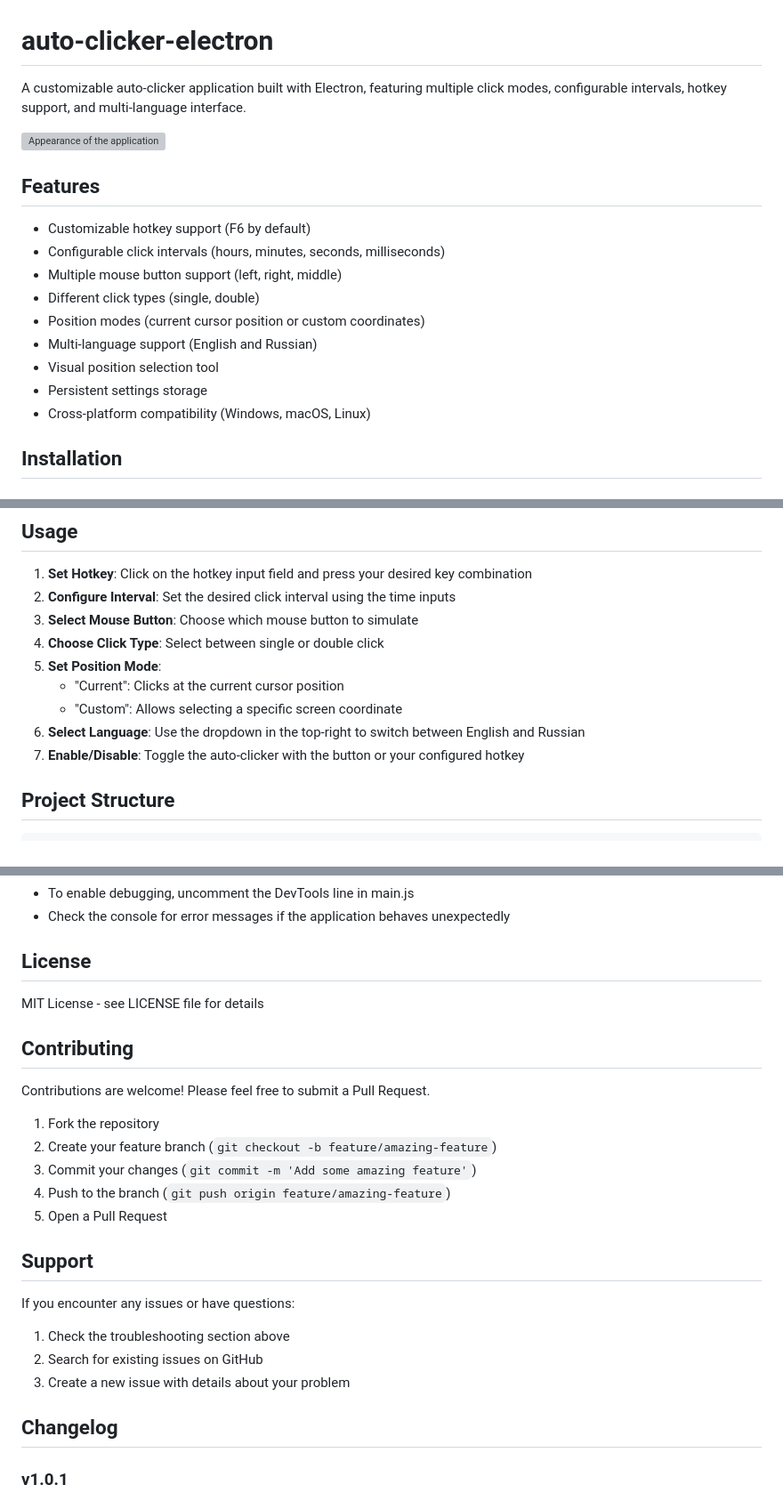
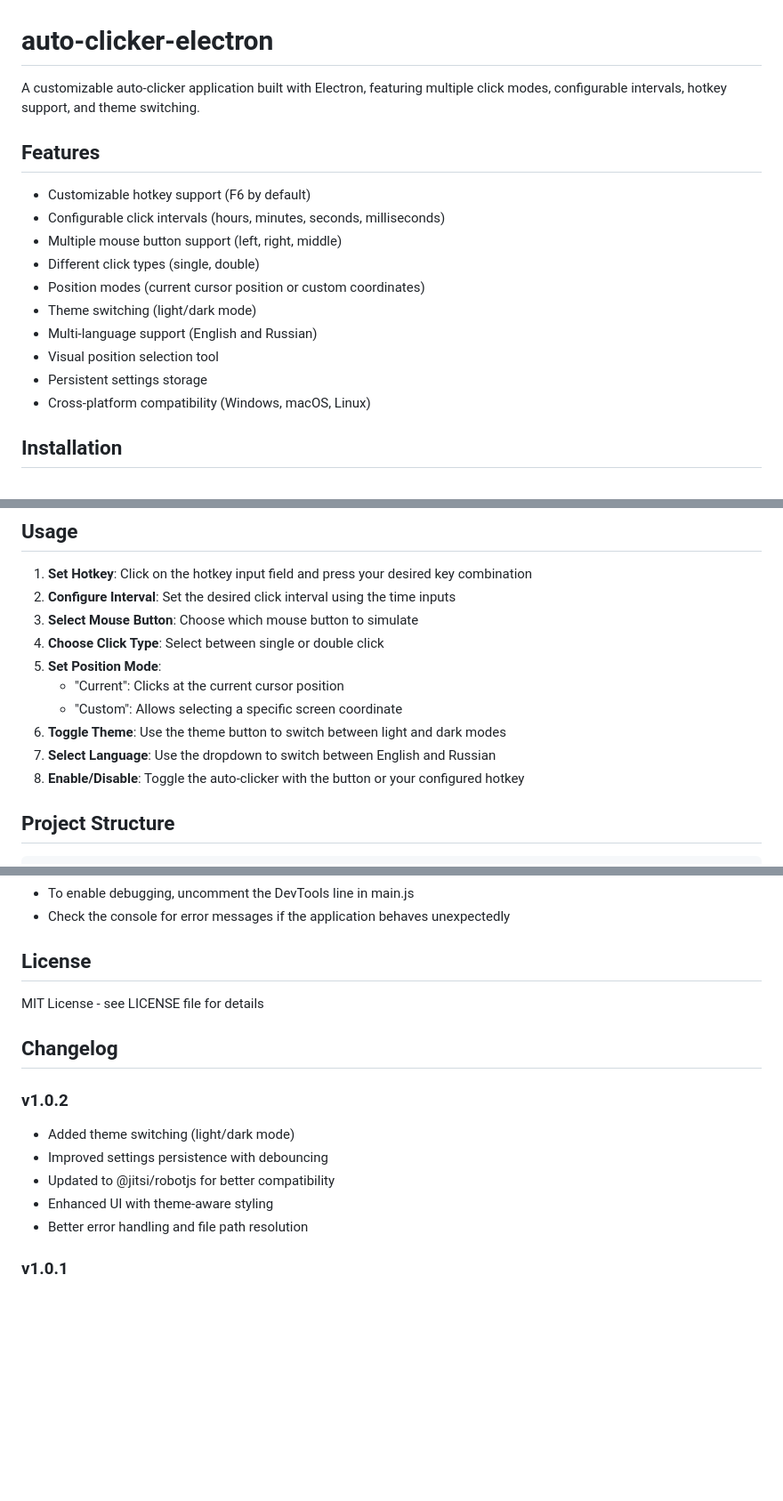
Before and after one commit to mdapm9di/AutoClicker-Electron, a Markdown page: README.md, 3 parts joined by grey strips. Shown at 89% size. GitHub-like rendering; blank space fills up the shorter version; grey boxes are pictures that could not be loaded.

````diff
--- a/README.md
+++ b/README.md
@@ -1,17 +1,17 @@
 # auto-clicker-electron
-A customizable auto-clicker application built with Electron, featuring multiple click modes, configurable intervals, hotkey support, and multi-language interface.
-
-![Appearance of the application](https://github.com/mdapm9di/auto-clicker-electron/blob/main/screenshot.jpg)
+A customizable auto-clicker application built with Electron, featuring multiple click modes, configurable intervals, hotkey support, and theme switching.
 ## Features
 - Customizable hotkey support (F6 by default)
 - Configurable click intervals (hours, minutes, seconds, milliseconds)
 - Multiple mouse button support (left, right, middle)
 - Different click types (single, double)
 - Position modes (current cursor position or custom coordinates)
+- Theme switching (light/dark mode)
 - Multi-language support (English and Russian)
 - Visual position selection tool
 - Persistent settings storage
 - Cross-platform compatibility (Windows, macOS, Linux)
+
 ## Installation
 ### Prerequisites
 - Node.js (v14 or higher recommended)
@@ -52,8 +52,9 @@ Built applications will be available in the `dist` folder.
 5. **Set Position Mode**:
    - "Current": Clicks at the current cursor position
    - "Custom": Allows selecting a specific screen coordinate
-6. **Select Language**: Use the dropdown in the top-right to switch between English and Russian
-7. **Enable/Disable**: Toggle the auto-clicker with the button or your configured hotkey
+6. **Toggle Theme**: Use the theme button to switch between light and dark modes
+7. **Select Language**: Use the dropdown to switch between English and Russian
+8. **Enable/Disable**: Toggle the auto-clicker with the button or your configured hotkey
 ## Project Structure
 ```
 ├── main.js              # Main Electron process
@@ -91,19 +92,13 @@ The application automatically saves your settings to a config.json file in the u
 - Check the console for error messages if the application behaves unexpectedly
 ## License
 MIT License - see LICENSE file for details
-## Contributing
-Contributions are welcome! Please feel free to submit a Pull Request.
-1. Fork the repository
-2. Create your feature branch (`git checkout -b feature/amazing-feature`)
-3. Commit your changes (`git commit -m 'Add some amazing feature'`)
-4. Push to the branch (`git push origin feature/amazing-feature`)
-5. Open a Pull Request
-## Support
-If you encounter any issues or have questions:
-1. Check the troubleshooting section above
-2. Search for existing issues on GitHub
-3. Create a new issue with details about your problem
 ## Changelog
+### v1.0.2
+- Added theme switching (light/dark mode)
+- Improved settings persistence with debouncing
+- Updated to @jitsi/robotjs for better compatibility
+- Enhanced UI with theme-aware styling
+- Better error handling and file path resolution
 ### v1.0.1
 - Added settings persistence
 - Improved error handling
````
